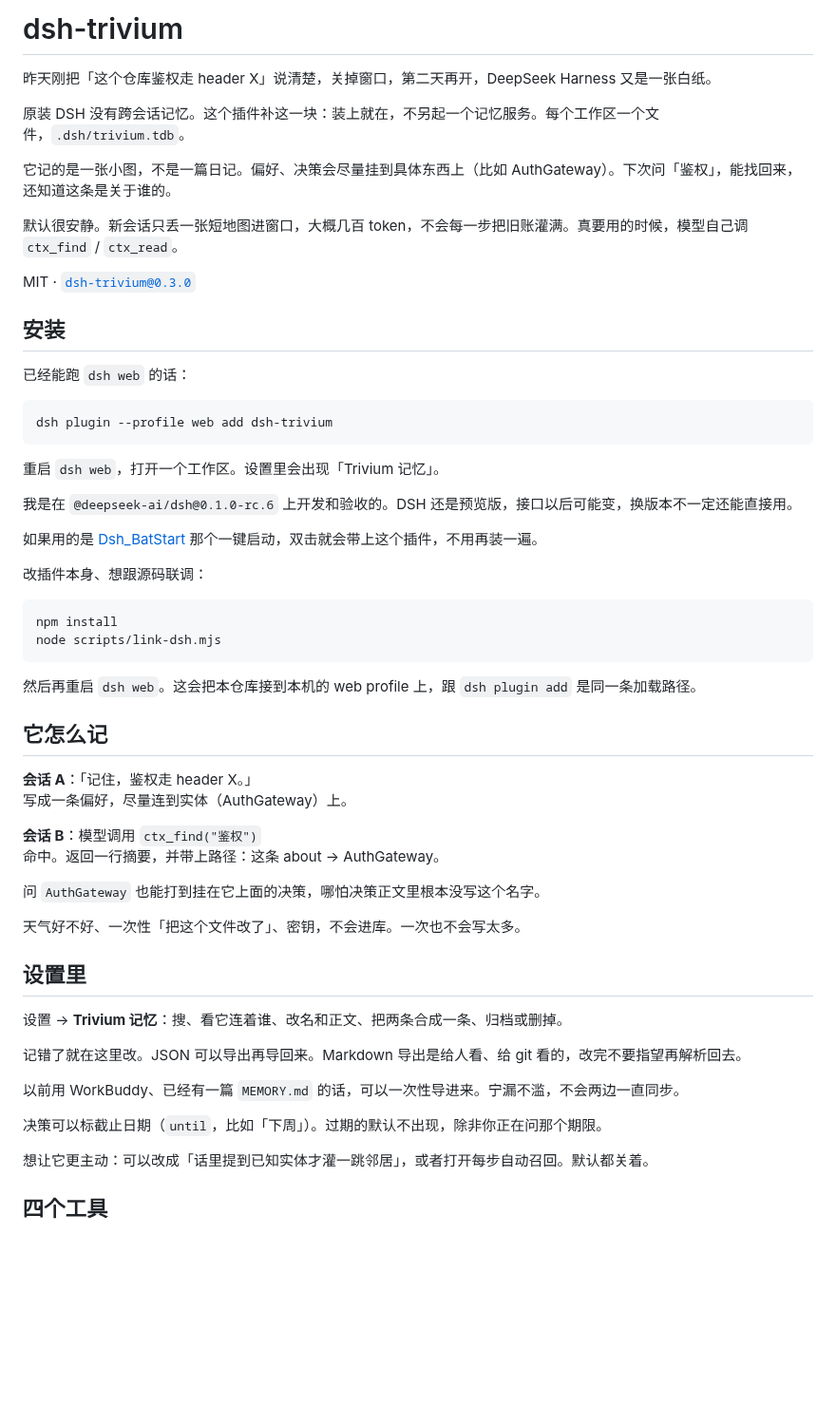
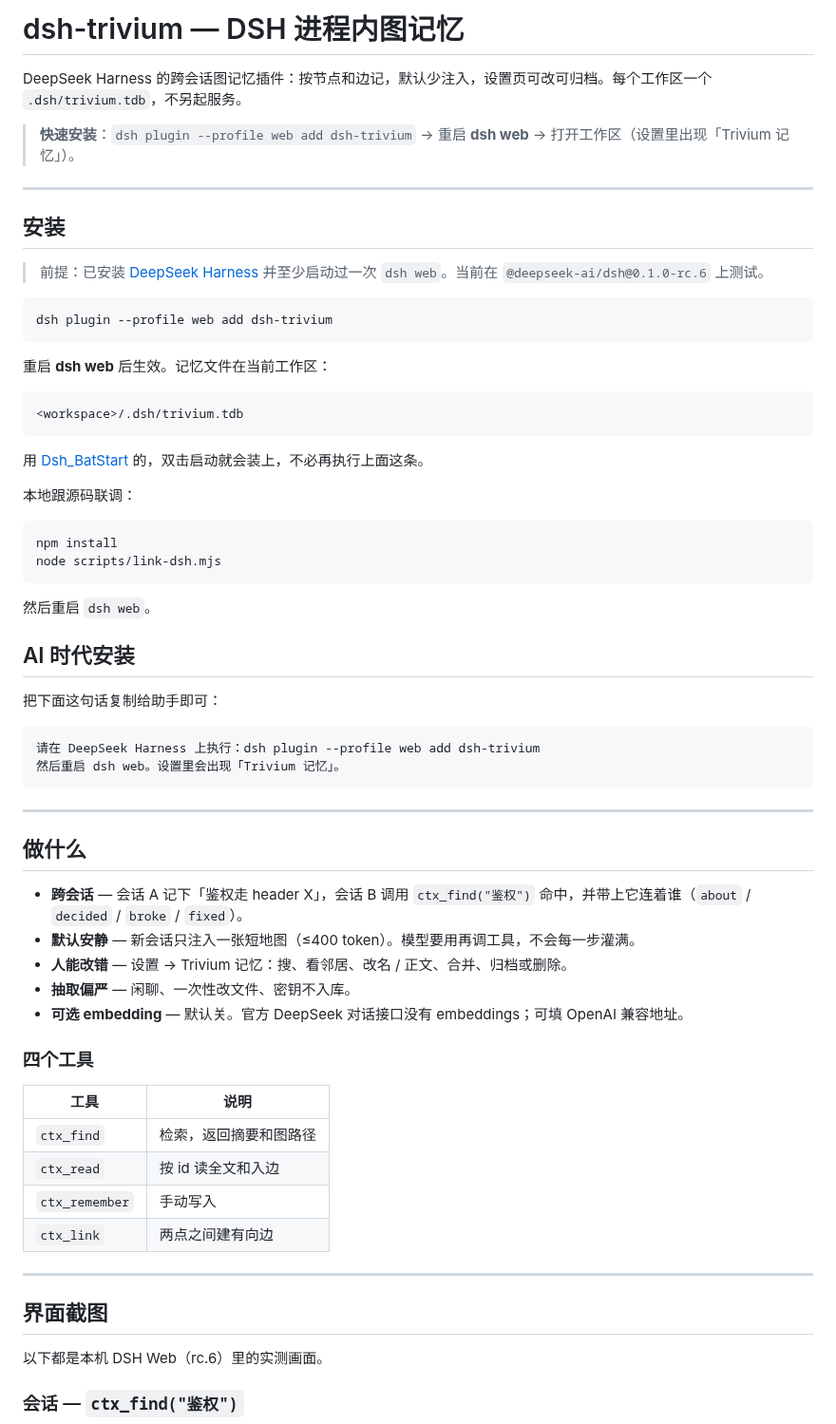
Before and after one commit to QWQcool/dsh-trivium, a Markdown page: README.md, the part around one of its changes. Shown at 95% size. Rendered like a GitHub page; blank space fills up the shorter version.

````diff
--- a/README.md
+++ b/README.md
@@ -1,61 +1,69 @@
-# dsh-trivium
+# dsh-trivium — DSH 进程内图记忆
 
-昨天刚把「这个仓库鉴权走 header X」说清楚，关掉窗口，第二天再开，DeepSeek Harness 又是一张白纸。
+DeepSeek Harness 的跨会话图记忆插件：按节点和边记，默认少注入，设置页可改可归档。每个工作区一个 `.dsh/trivium.tdb`，不另起服务。
 
-原装 DSH 没有跨会话记忆。这个插件补这一块：装上就在，不另起一个记忆服务。每个工作区一个文件，`.dsh/trivium.tdb`。
+> **快速安装**：`dsh plugin --profile web add dsh-trivium` → 重启 **dsh web** → 打开工作区（设置里出现「Trivium 记忆」）。
 
-它记的是一张小图，不是一篇日记。偏好、决策会尽量挂到具体东西上（比如 AuthGateway）。下次问「鉴权」，能找回来，还知道这条是关于谁的。
-
-默认很安静。新会话只丢一张短地图进窗口，大概几百 token，不会每一步把旧账灌满。真要用的时候，模型自己调 `ctx_find` / `ctx_read`。
-
-MIT · [`dsh-trivium@0.3.0`](https://www.npmjs.com/package/dsh-trivium)
+---
 
 ## 安装
 
-已经能跑 `dsh web` 的话：
+> 前提：已安装 [DeepSeek Harness](https://github.com/deepseek-ai/deepseek-harness) 并至少启动过一次 `dsh web`。当前在 `@deepseek-ai/dsh@0.1.0-rc.6` 上测试。
 
 ```sh
 dsh plugin --profile web add dsh-trivium
 ```
 
-重启 `dsh web`，打开一个工作区。设置里会出现「Trivium 记忆」。
+重启 **dsh web** 后生效。记忆文件在当前工作区：
 
-我是在 `@deepseek-ai/dsh@0.1.0-rc.6` 上开发和验收的。DSH 还是预览版，接口以后可能变，换版本不一定还能直接用。
+```
+<workspace>/.dsh/trivium.tdb
+```
 
-如果用的是 [Dsh_BatStart](https://github.com/QWQcool/Dsh_BatStart) 那个一键启动，双击就会带上这个插件，不用再装一遍。
+用 [Dsh_BatStart](https://github.com/QWQcool/Dsh_BatStart) 的，双击启动就会装上，不必再执行上面这条。
 
-改插件本身、想跟源码联调：
+本地跟源码联调：
 
 ```sh
 npm install
 node scripts/link-dsh.mjs
 ```
 
-然后再重启 `dsh web`。这会把本仓库接到本机的 web profile 上，跟 `dsh plugin add` 是同一条加载路径。
+然后重启 `dsh web`。
 
-## 它怎么记
+## AI 时代安装
 
-**会话 A**：「记住，鉴权走 header X。」
-写成一条偏好，尽量连到实体（AuthGateway）上。
+把下面这句话复制给助手即可：
 
-**会话 B**：模型调用 `ctx_find("鉴权")`
-命中。返回一行摘要，并带上路径：这条 about → AuthGateway。
+```text
+请在 DeepSeek Harness 上执行：dsh plugin --profile web add dsh-trivium
+然后重启 dsh web。设置里会出现「Trivium 记忆」。
+```
 
-问 `AuthGateway` 也能打到挂在它上面的决策，哪怕决策正文里根本没写这个名字。
+---
 
-天气好不好、一次性「把这个文件改了」、密钥，不会进库。一次也不会写太多。
+## 做什么
 
-## 设置里
+- **跨会话** — 会话 A 记下「鉴权走 header X」，会话 B 调用 `ctx_find("鉴权")` 命中，并带上它连着谁（`about` / `decided` / `broke` / `fixed`）。
+- **默认安静** — 新会话只注入一张短地图（≤400 token）。模型要用再调工具，不会每一步灌满。
+- **人能改错** — 设置 → Trivium 记忆：搜、看邻居、改名 / 正文、合并、归档或删除。
+- **抽取偏严** — 闲聊、一次性改文件、密钥不入库。
+- **可选 embedding** — 默认关。官方 DeepSeek 对话接口没有 embeddings；可填 OpenAI 兼容地址。
 
-设置 → **Trivium 记忆**：搜、看它连着谁、改名和正文、把两条合成一条、归档或删掉。
+### 四个工具
 
-记错了就在这里改。JSON 可以导出再导回来。Markdown 导出是给人看、给 git 看的，改完不要指望再解析回去。
+| 工具 | 说明 |
+|---|---|
+| `ctx_find` | 检索，返回摘要和图路径 |
+| `ctx_read` | 按 id 读全文和入边 |
+| `ctx_remember` | 手动写入 |
+| `ctx_link` | 两点之间建有向边 |
 
-以前用 WorkBuddy、已经有一篇 `MEMORY.md` 的话，可以一次性导进来。宁漏不滥，不会两边一直同步。
+---
 
-决策可以标截止日期（`until`，比如「下周」）。过期的默认不出现，除非你正在问那个期限。
+## 界面截图
 
-想让它更主动：可以改成「话里提到已知实体才灌一跳邻居」，或者打开每步自动召回。默认都关着。
+以下都是本机 DSH Web（rc.6）里的实测画面。
 
-## 四个工具
+### 会话 — `ctx_find("鉴权")`
 
````
Also changed, not shown: other parts of README.md (+22 -16 lines), docs/screenshots/02-ctx-find.png (added), docs/screenshots/03-trajectory.png (added), docs/screenshots/04-settings.png (added), docs/screenshots/05-settings-list.png (added).
